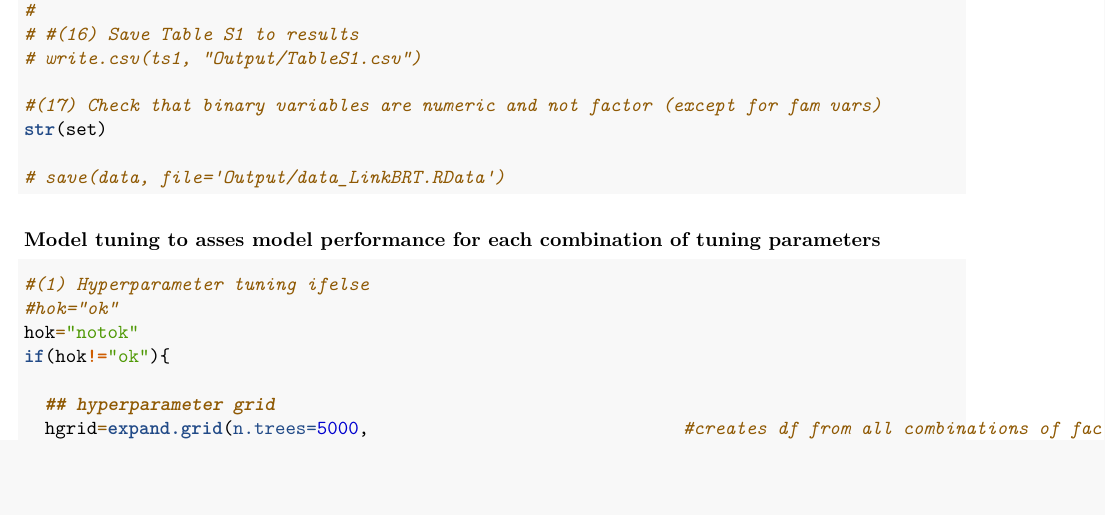
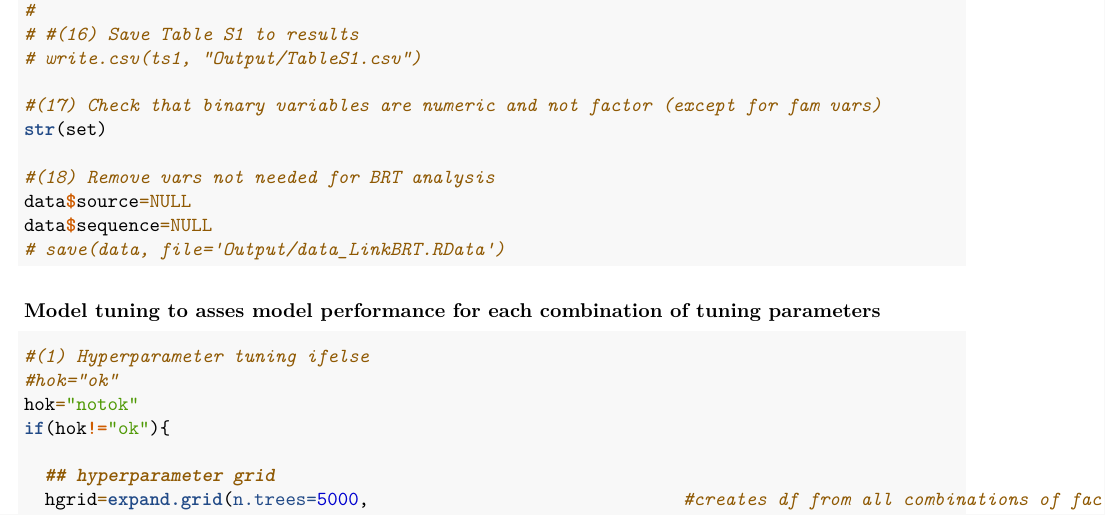
Before and after one commit to viralemergence/PoxHost, an R Markdown document (Tseng2022/Link Prediction Model/LinkPrediction_Code.Rmd): part of page 21 of 31, cut so that both start at the same text, the shorter picture padded with empty space. Rendered offline with R 4.5, knitr and Pandoc, then LaTeX, with nearby package versions.

Commit message:
clean up datafile for BRT analysis.

````diff
--- a/Tseng2022/Link Prediction Model/LinkPrediction_Code.Rmd
+++ b/Tseng2022/Link Prediction Model/LinkPrediction_Code.Rmd
@@ -1172,6 +1172,9 @@ ts1 <- subset(ts1,select=c(feature,coverage))
 #(17) Check that binary variables are numeric and not factor (except for fam vars)
 str(set)
 
+#(18) Remove vars not needed for BRT analysis
+data$source=NULL
+data$sequence=NULL
 # save(data, file='Output/data_LinkBRT.RData')
 ```
 
````
Also changed, not shown: Tseng2022/Link Prediction Model/Output/data_LinkBRT.RData.
